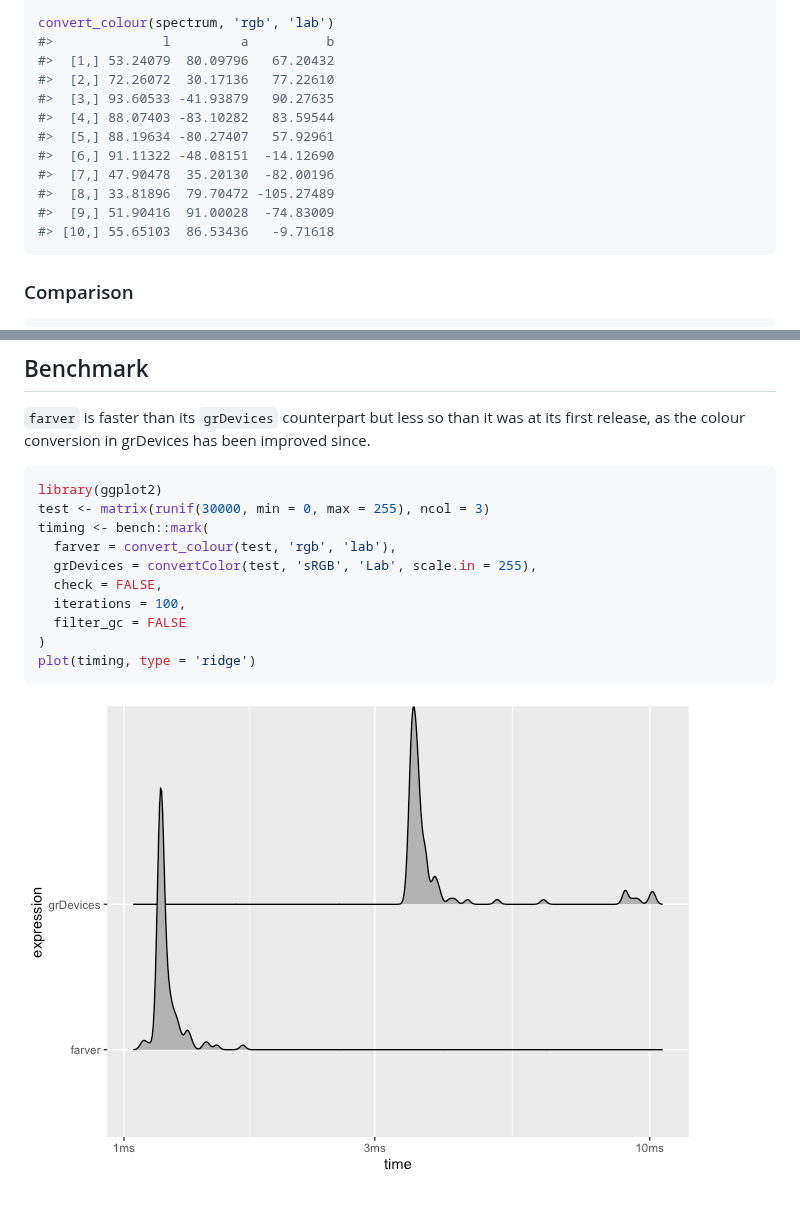
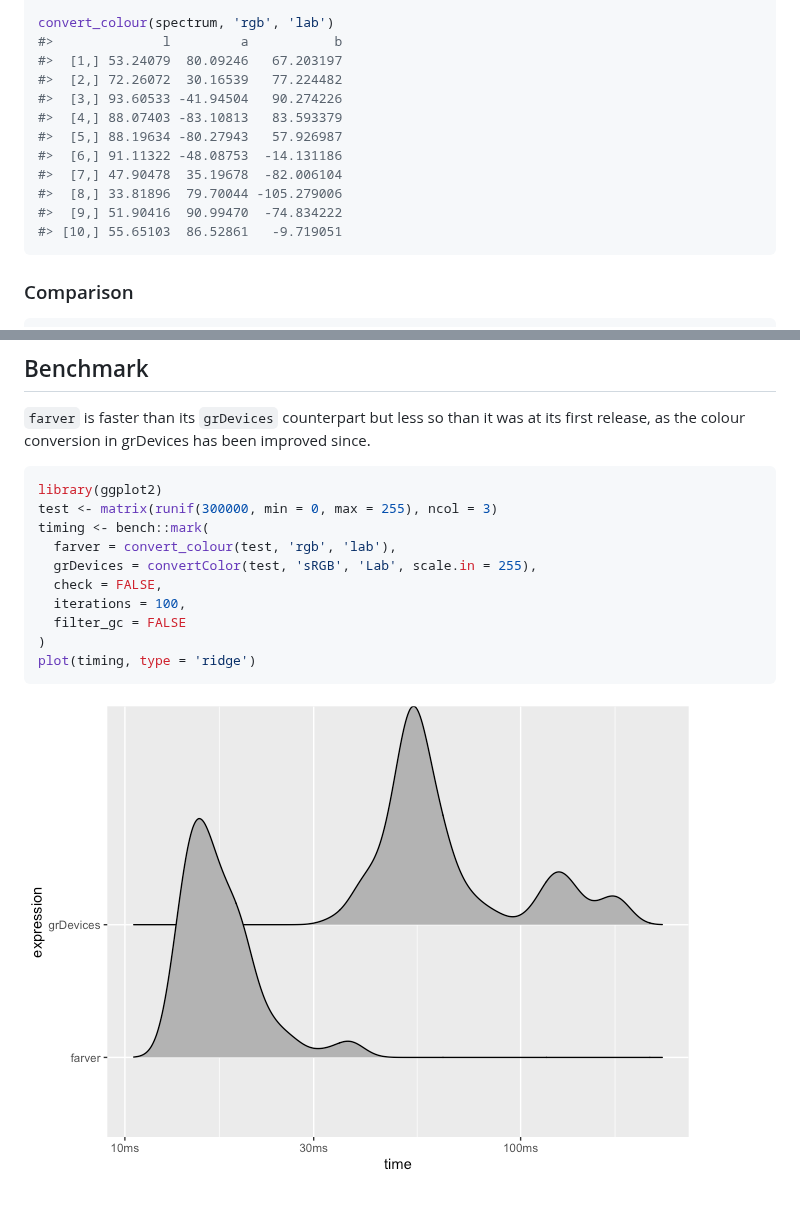
Before and after one commit to thomasp85/farver, a Markdown page: README.md, 2 parts joined by grey strips. Drawn GitHub-style; pictures changed too: man/figures/README-unnamed-chunk-5-1.png.

Commit message:
revert to old number of bench colours

````diff
--- a/README.md
+++ b/README.md
@@ -56,17 +56,17 @@ spectrum
 #> [10,] 255     0  153
 
 convert_colour(spectrum, 'rgb', 'lab')
-#>              l         a          b
-#>  [1,] 53.24079  80.09796   67.20432
-#>  [2,] 72.26072  30.17136   77.22610
-#>  [3,] 93.60533 -41.93879   90.27635
-#>  [4,] 88.07403 -83.10282   83.59544
-#>  [5,] 88.19634 -80.27407   57.92961
-#>  [6,] 91.11322 -48.08151  -14.12690
-#>  [7,] 47.90478  35.20130  -82.00196
-#>  [8,] 33.81896  79.70472 -105.27489
-#>  [9,] 51.90416  91.00028  -74.83009
-#> [10,] 55.65103  86.53436   -9.71618
+#>              l         a           b
+#>  [1,] 53.24079  80.09246   67.203197
+#>  [2,] 72.26072  30.16539   77.224482
+#>  [3,] 93.60533 -41.94504   90.274226
+#>  [4,] 88.07403 -83.10813   83.593379
+#>  [5,] 88.19634 -80.27943   57.926987
+#>  [6,] 91.11322 -48.08753  -14.131186
+#>  [7,] 47.90478  35.19678  -82.006104
+#>  [8,] 33.81896  79.70044 -105.279006
+#>  [9,] 51.90416  90.99470  -74.834222
+#> [10,] 55.65103  86.52861   -9.719051
 ```
 
 ### Comparison
@@ -125,7 +125,7 @@ improved since.
 
 ``` r
 library(ggplot2)
-test <- matrix(runif(30000, min = 0, max = 255), ncol = 3)
+test <- matrix(runif(300000, min = 0, max = 255), ncol = 3)
 timing <- bench::mark(
   farver = convert_colour(test, 'rgb', 'lab'),
   grDevices = convertColor(test, 'sRGB', 'Lab', scale.in = 255),
````
Also changed, not shown: 1 other file.
